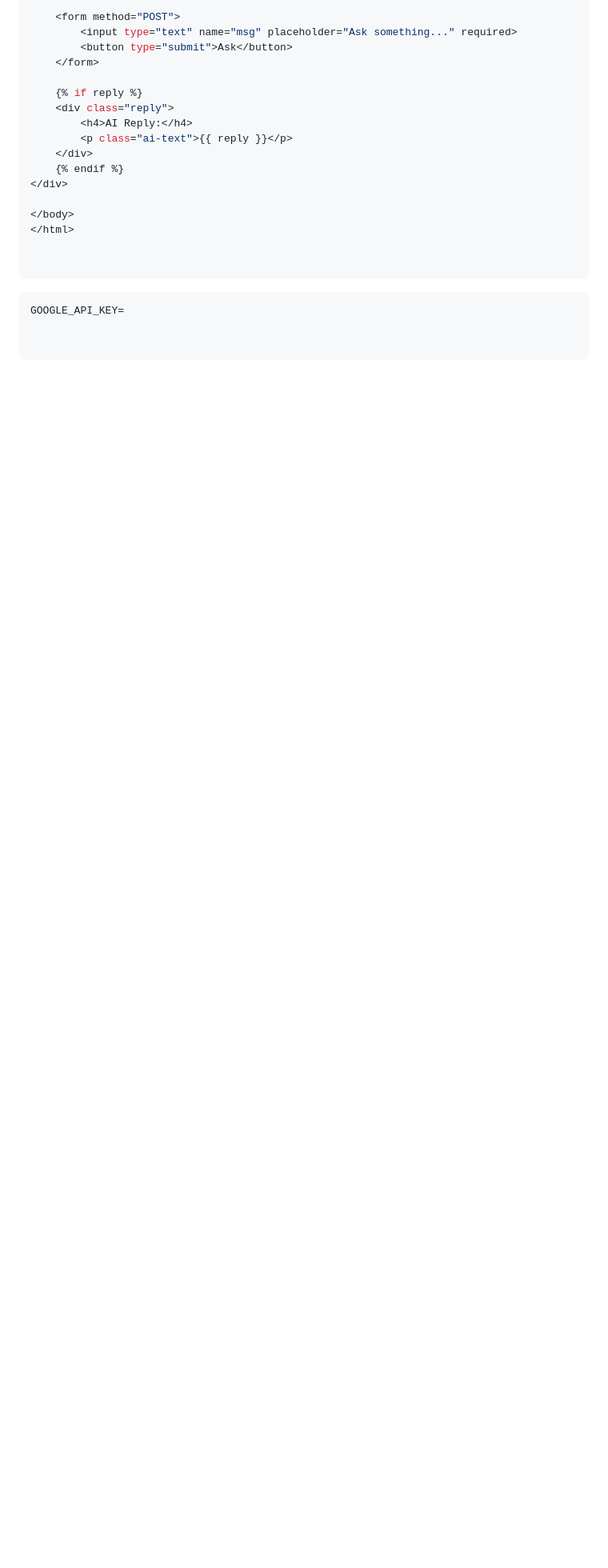
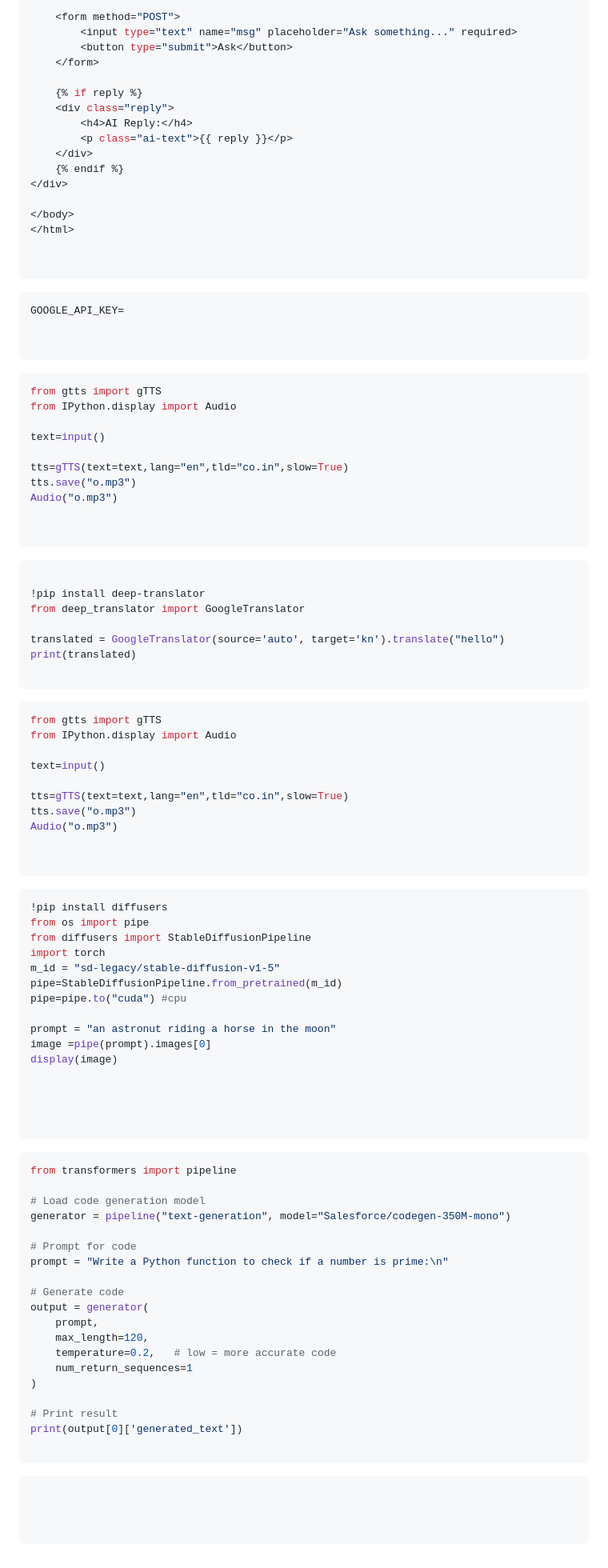
Before and after one commit to Gurupatil0003/AI-Bot, a Markdown page: README.md, the part around the change. Shown at 80% size. GitHub-like rendering; blank space fills up the shorter version.

````diff
--- a/README.md
+++ b/README.md
@@ -204,3 +204,89 @@ GOOGLE_API_KEY=
 
 
 ```
+
+```python
+from gtts import gTTS
+from IPython.display import Audio
+
+text=input()
+
+tts=gTTS(text=text,lang="en",tld="co.in",slow=True)
+tts.save("o.mp3")
+Audio("o.mp3")
+
+
+```
+
+```python
+
+!pip install deep-translator
+from deep_translator import GoogleTranslator
+
+translated = GoogleTranslator(source='auto', target='kn').translate("hello")
+print(translated)
+
+```
+
+
+```python
+from gtts import gTTS
+from IPython.display import Audio
+
+text=input()
+
+tts=gTTS(text=text,lang="en",tld="co.in",slow=True)
+tts.save("o.mp3")
+Audio("o.mp3")
+
+
+```
+
+
+```python
+!pip install diffusers
+from os import pipe
+from diffusers import StableDiffusionPipeline
+import torch
+m_id = "sd-legacy/stable-diffusion-v1-5"
+pipe=StableDiffusionPipeline.from_pretrained(m_id)
+pipe=pipe.to("cuda") #cpu
+
+prompt = "an astronut riding a horse in the moon"
+image =pipe(prompt).images[0]
+display(image)
+
+
+
+
+```
+
+
+```python
+from transformers import pipeline
+
+# Load code generation model
+generator = pipeline("text-generation", model="Salesforce/codegen-350M-mono")
+
+# Prompt for code
+prompt = "Write a Python function to check if a number is prime:\n"
+
+# Generate code
+output = generator(
+    prompt,
+    max_length=120,
+    temperature=0.2,   # low = more accurate code
+    num_return_sequences=1
+)
+
+# Print result
+print(output[0]['generated_text'])
+
+```
+
+
+```python
+
+
+
+```
````
